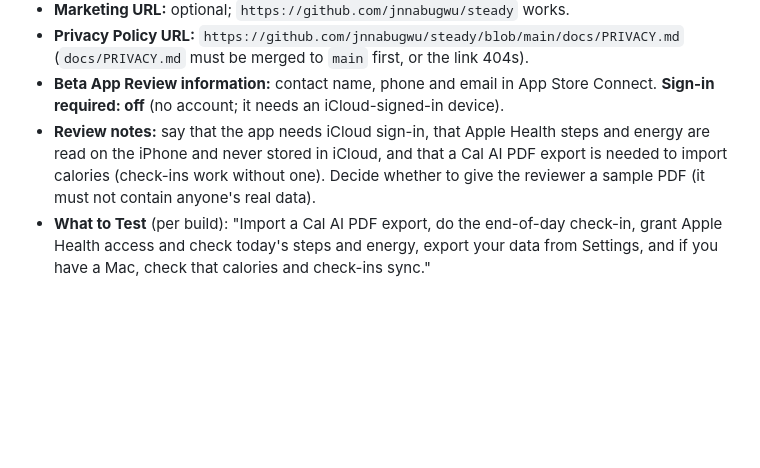
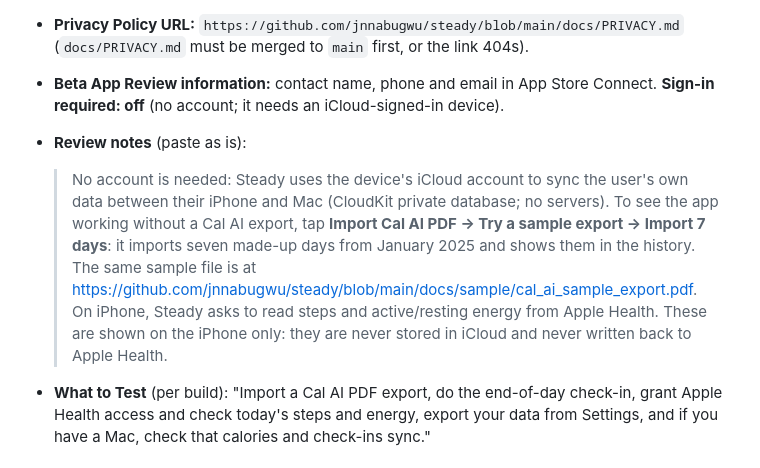
Before and after one commit to jnnabugwu/steady, a Markdown page: docs/testflight.md, the part around the change. Drawn GitHub-style; blank space fills up the shorter version.

Commit message:
docs(testflight): review notes point the reviewer at the sample export (#104)
Co-Authored-By: Claude Opus 5.5 (1M context) <noreply@anthropic.com>

```diff
--- a/docs/testflight.md
+++ b/docs/testflight.md
@@ -87,10 +87,17 @@ TestFlight → Test Information:
   (`docs/PRIVACY.md` must be merged to `main` first, or the link 404s).
 - **Beta App Review information:** contact name, phone and email in App Store Connect.
   **Sign-in required: off** (no account; it needs an iCloud-signed-in device).
-- **Review notes:** say that the app needs iCloud sign-in, that Apple Health steps and
-  energy are read on the iPhone and never stored in iCloud, and that a Cal AI PDF export is
-  needed to import calories (check-ins work without one). Decide whether to give the
-  reviewer a sample PDF (it must not contain anyone's real data).
+- **Review notes** (paste as is):
+
+  > No account is needed: Steady uses the device's iCloud account to sync the user's own
+  > data between their iPhone and Mac (CloudKit private database; no servers). To see the
+  > app working without a Cal AI export, tap **Import Cal AI PDF → Try a sample export →
+  > Import 7 days**: it imports seven made-up days from January 2025 and shows them in the
+  > history. The same sample file is at
+  > https://github.com/jnnabugwu/steady/blob/main/docs/sample/cal_ai_sample_export.pdf.
+  > On iPhone, Steady asks to read steps and active/resting energy from Apple Health. These
+  > are shown on the iPhone only: they are never stored in iCloud and never written back to
+  > Apple Health.
 - **What to Test** (per build): "Import a Cal AI PDF export, do the end-of-day check-in,
   grant Apple Health access and check today's steps and energy, export your data from
   Settings, and if you have a Mac, check that calories and check-ins sync."
```
